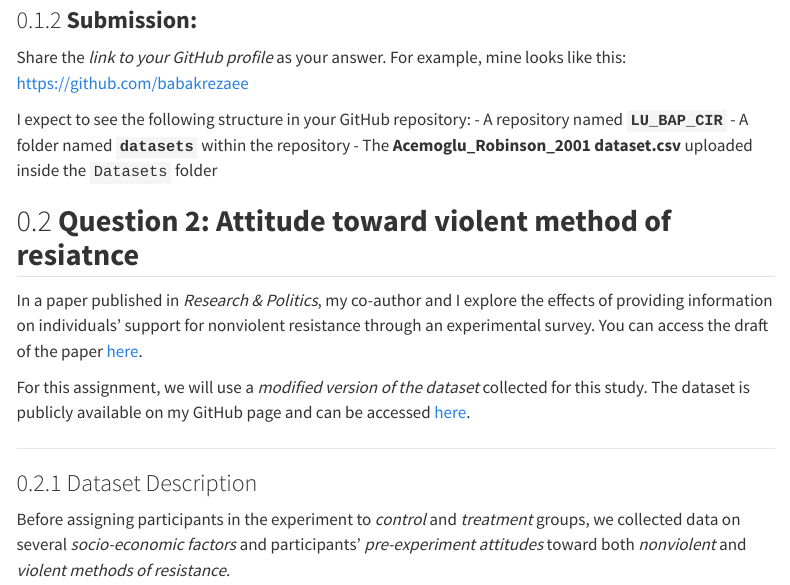
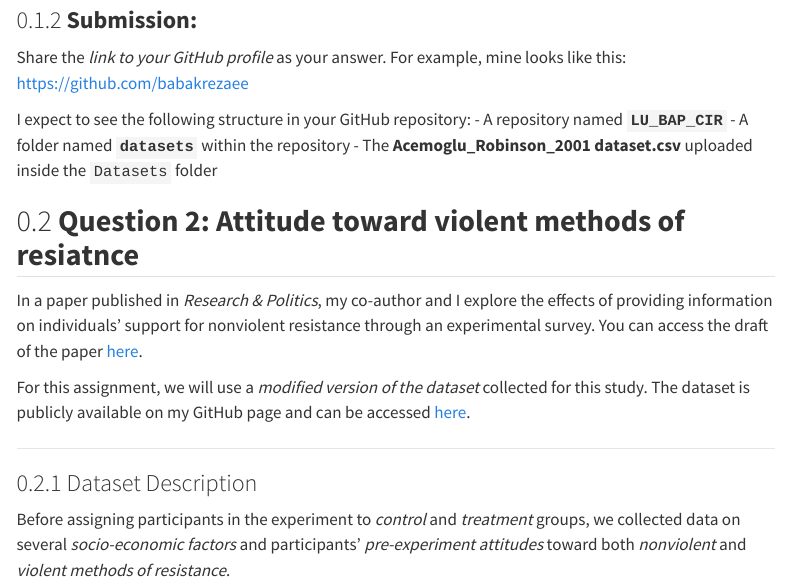
Before and after one commit to babakrezaee/Computational_IR, a Quarto document (HW1.qmd): the page in a window 1100 px wide, from 560 px down. Rendered offline with R 4.5, knitr and Pandoc in place of Quarto, with nearby package versions; some code elsewhere in the file could not run offline; menus at the side of the page are left out; long lines of code are wrapped.

Commit message:
update...

```diff
--- a/HW1.qmd
+++ b/HW1.qmd
@@ -39,7 +39,7 @@ Share the *link to your GitHub profile* as your answer. For example, mine looks
 
 I expect to see the following structure in your GitHub repository: - A repository named **`LU_BAP_CIR`** - A folder named **`datasets`** within the repository - The **Acemoglu_Robinson_2001 dataset.csv** uploaded inside the `Datasets` folder
 
-## **Question 2: Attitude toward violent method of resiatnce**
+## **Question 2: Attitude toward violent methods of resiatnce**
 
 In a paper published in *Research & Politics*, my co-author and I explore the effects of providing information on individuals' support for nonviolent resistance through an experimental survey. You can access the draft of the paper [here](https://journals.sagepub.com/doi/full/10.1177/2053168020931693).
 
```
